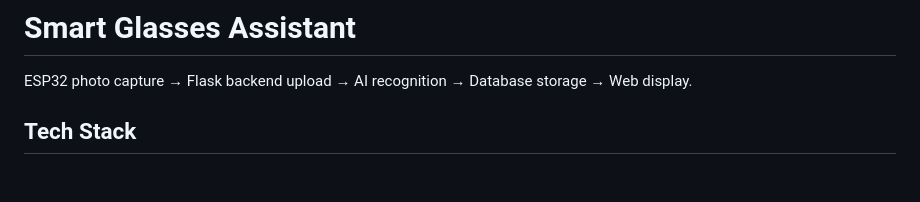
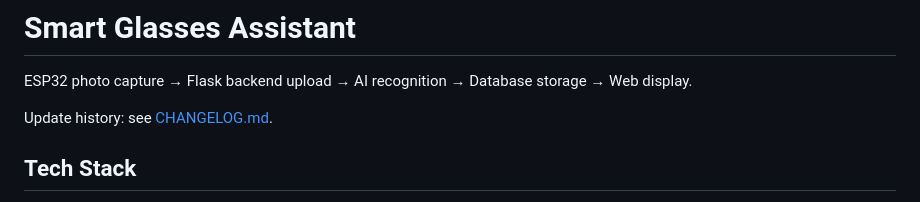
Before and after one commit to LHRRRRRRRRRRR/esp32-smart-glasses, a Markdown page: docs/README.md, the part around the change. GitHub-like rendering; blank space fills up the shorter version.

```diff
--- a/docs/README.md
+++ b/docs/README.md
@@ -1,6 +1,8 @@
 # Smart Glasses Assistant
 
 ESP32 photo capture → Flask backend upload → AI recognition → Database storage → Web display.
+
+Update history: see [CHANGELOG.md](../CHANGELOG.md).
 
 ## Tech Stack
 - **ESP32**: Arduino, esp_camera, HTTPClient, ArduinoJson
```
Also changed, not shown: CHANGELOG.md (added, +97 -0 lines).
